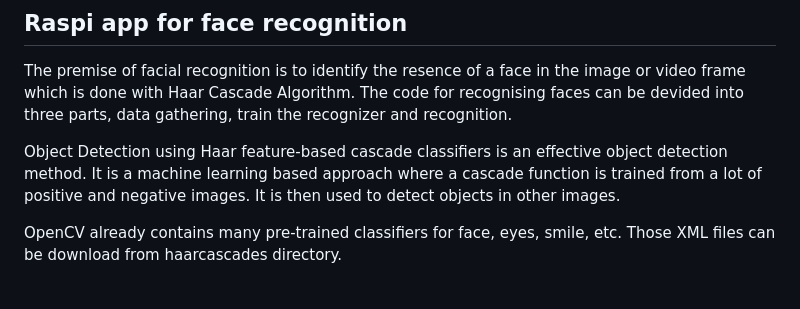
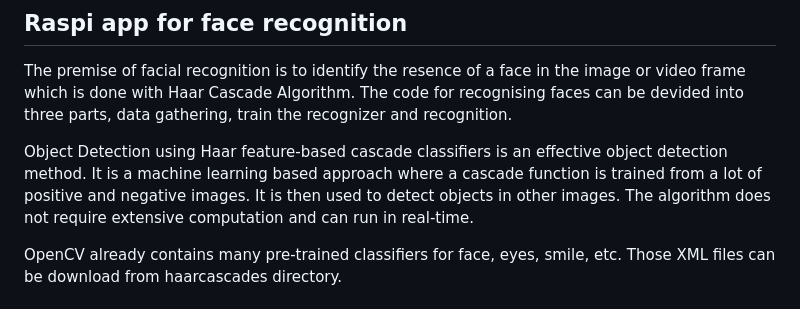
Before and after one commit to T1anyu-zhao/embedgpt, a Markdown page: README.md, the part around the change. Rendered like a GitHub page.

```diff
--- a/README.md
+++ b/README.md
@@ -29,7 +29,7 @@ Here are the libraries need to be install for the project:
 The premise of facial recognition is to identify the resence of a face in the image or video frame which is done with Haar Cascade Algorithm.
 The code for recognising faces can be devided into three parts, data gathering, train the recognizer and recognition.
 
-Object Detection using Haar feature-based cascade classifiers is an effective object detection method. It is a machine learning based approach where a cascade function is trained from a lot of positive and negative images. It is then used to detect objects in other images.
+Object Detection using Haar feature-based cascade classifiers is an effective object detection method. It is a machine learning based approach where a cascade function is trained from a lot of positive and negative images. It is then used to detect objects in other images. The algorithm does not require extensive computation and can run in real-time.
 
 OpenCV already contains many pre-trained classifiers for face, eyes, smile, etc. Those XML files can be download from haarcascades directory.
 
```
